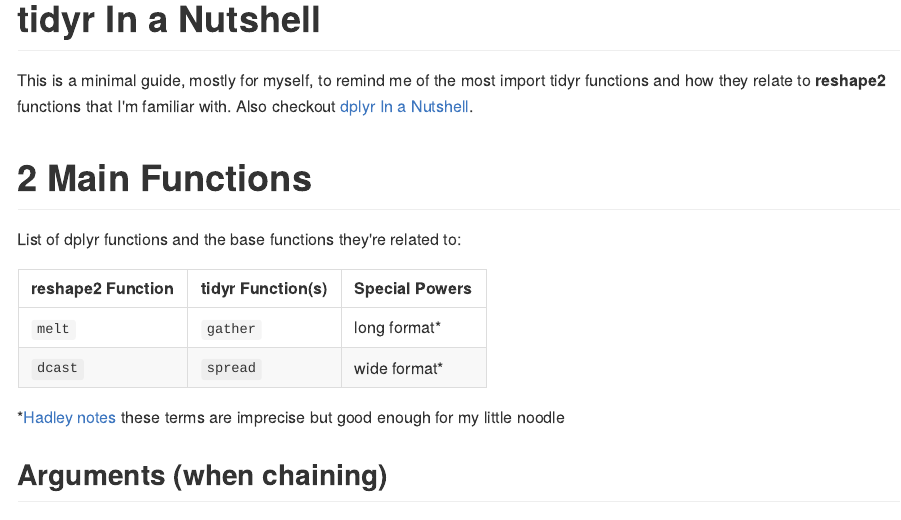
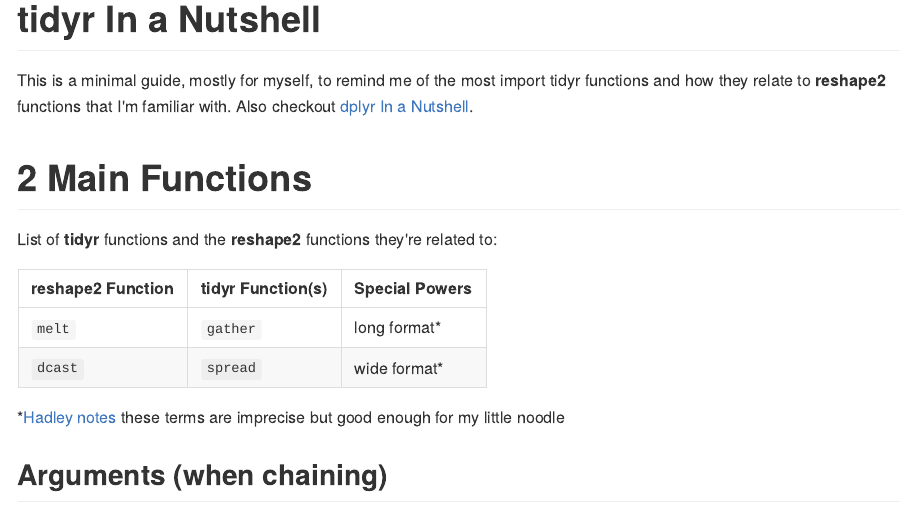
Before and after one commit to trinker/tidyr_in_a_nutshell, an R Markdown document (README.Rmd): the page in a window 1100 px wide, from its top. The pictures show the output file README.md that the author committed with the source, drawn offline in the style of GitHub.

Commit message:
typo in table description

```diff
--- a/README.Rmd
+++ b/README.Rmd
@@ -10,7 +10,7 @@
 
 # 2  Main Functions
 
-List of dplyr functions and the base functions they're related to:
+List of **tidyr** functions and the **reshape2** functions they're related to:
 
 reshape2 Function    | tidyr Function(s) | Special Powers
 ---------------------|-------------------|----------------------------
```
Also changed, not shown: README.md.
